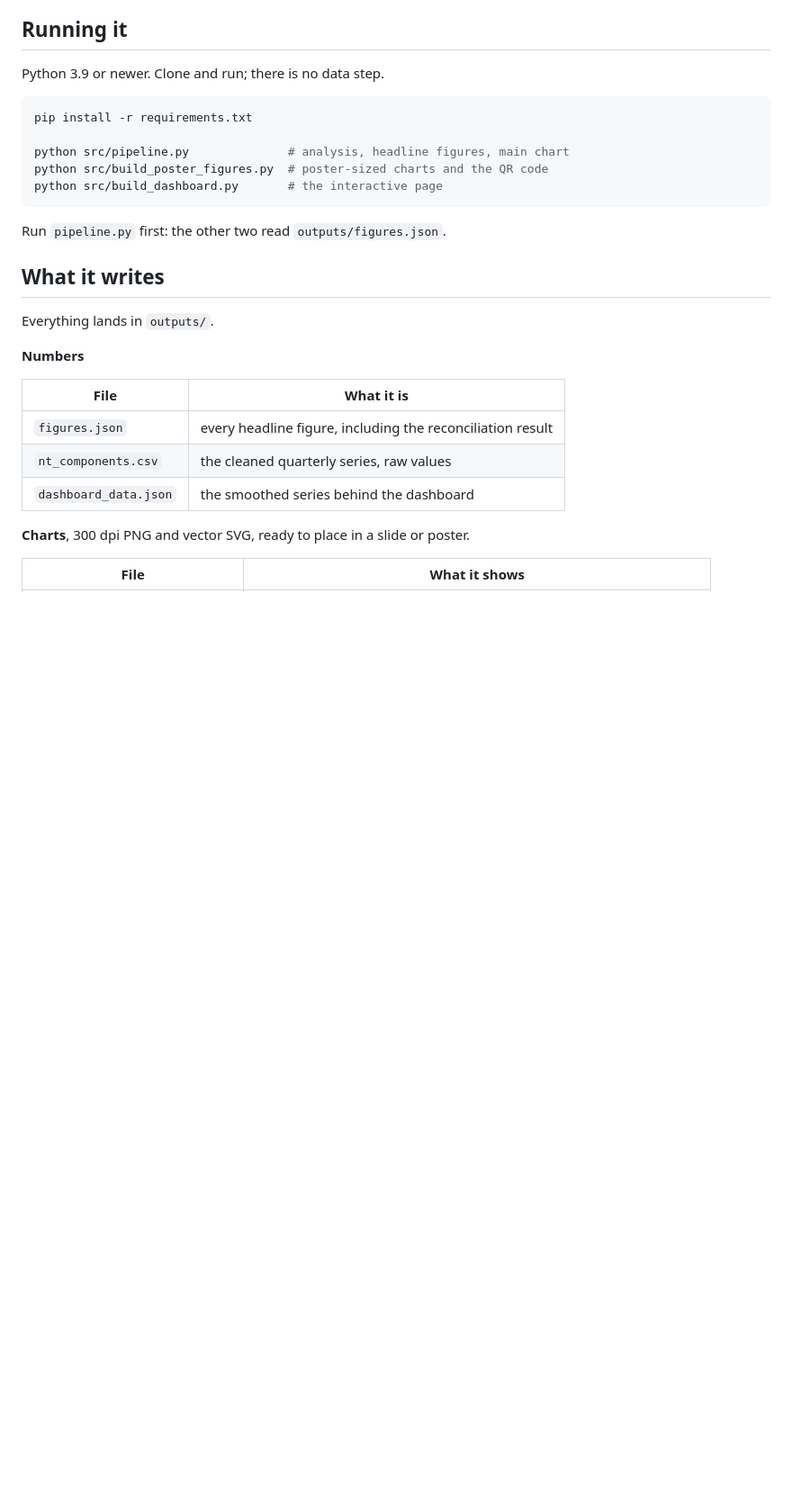
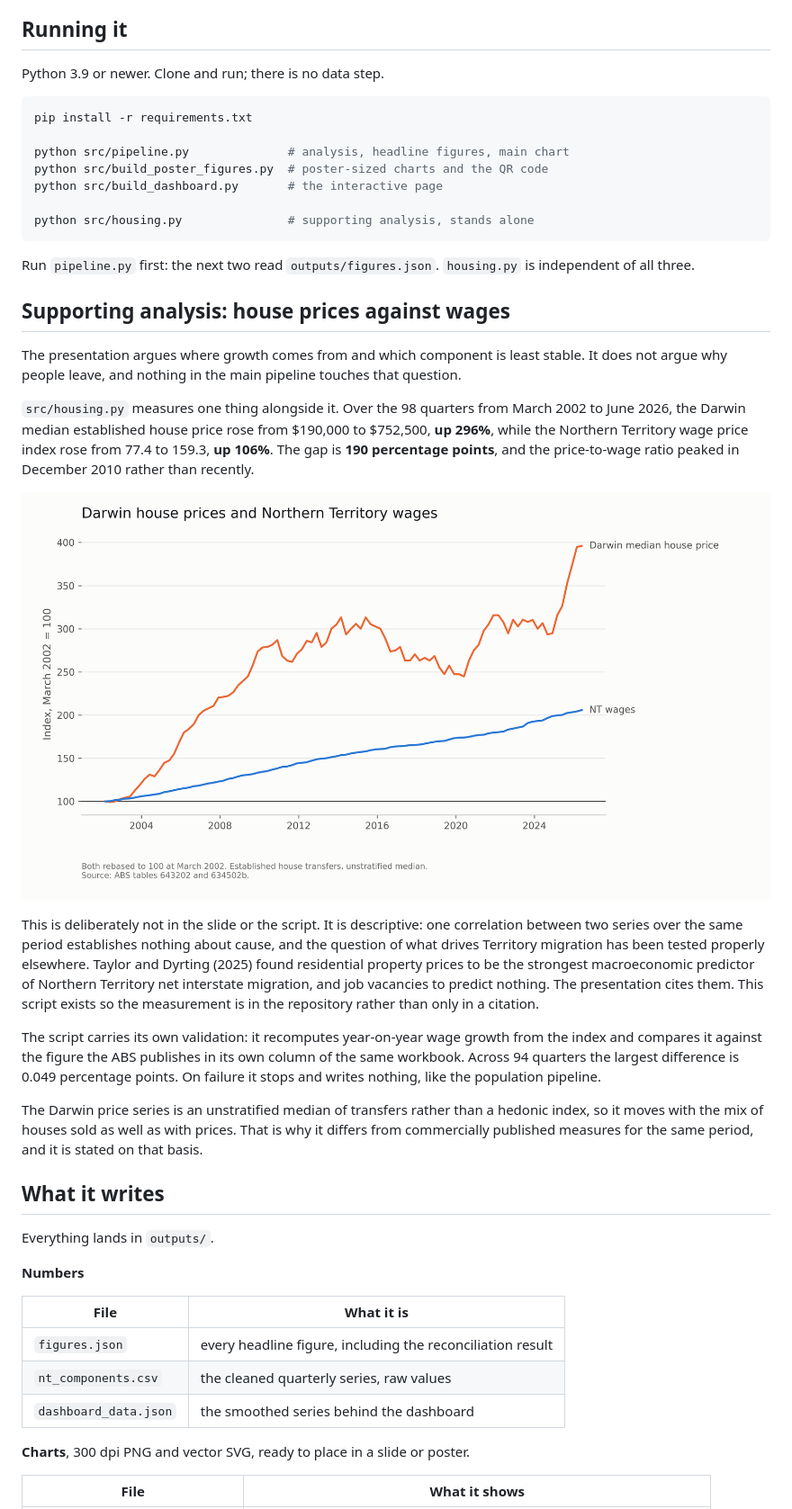
Before and after one commit to HendrickDang/nt-population-equation, a Markdown page: README.md, the part around the change. Shown: that part at 90% size. Rendered like a GitHub page; pictures changed too: outputs/housing_gap.png (added); blank space fills up the shorter version.

Commit message:
Add supporting analysis

````diff
--- a/README.md
+++ b/README.md
@@ -104,9 +104,47 @@ pip install -r requirements.txt
 python src/pipeline.py              # analysis, headline figures, main chart
 python src/build_poster_figures.py  # poster-sized charts and the QR code
 python src/build_dashboard.py       # the interactive page
+
+python src/housing.py               # supporting analysis, stands alone
 ```
 
-Run `pipeline.py` first: the other two read `outputs/figures.json`.
+Run `pipeline.py` first: the next two read `outputs/figures.json`. `housing.py`
+is independent of all three.
+
+## Supporting analysis: house prices against wages
+
+The presentation argues where growth comes from and which component is least
+stable. It does not argue why people leave, and nothing in the main pipeline
+touches that question.
+
+`src/housing.py` measures one thing alongside it. Over the 98 quarters from
+March 2002 to June 2026, the Darwin median established house price rose from
+$190,000 to $752,500, **up 296%**, while the Northern Territory wage price
+index rose from 77.4 to 159.3, **up 106%**. The gap is **190 percentage
+points**, and the price-to-wage ratio peaked in December 2010 rather than
+recently.
+
+![Darwin house prices against NT wages](outputs/housing_gap.png)
+
+This is deliberately not in the slide or the script. It is descriptive: one
+correlation between two series over the same period establishes nothing about
+cause, and the question of what drives Territory migration has been tested
+properly elsewhere. Taylor and Dyrting (2025) found residential property prices
+to be the strongest macroeconomic predictor of Northern Territory net
+interstate migration, and job vacancies to predict nothing. The presentation
+cites them. This script exists so the measurement is in the repository rather
+than only in a citation.
+
+The script carries its own validation: it recomputes year-on-year wage growth
+from the index and compares it against the figure the ABS publishes in its own
+column of the same workbook. Across 94 quarters the largest difference is
+0.049 percentage points. On failure it stops and writes nothing, like the
+population pipeline.
+
+The Darwin price series is an unstratified median of transfers rather than a
+hedonic index, so it moves with the mix of houses sold as well as with prices.
+That is why it differs from commercially published measures for the same
+period, and it is stated on that basis.
 
 ## What it writes
 
````
Also changed, not shown: SLIDE_BRIEF.md (+3 -0 lines), data/raw/SOURCE.md (+35 -6 lines), 6 other files.
